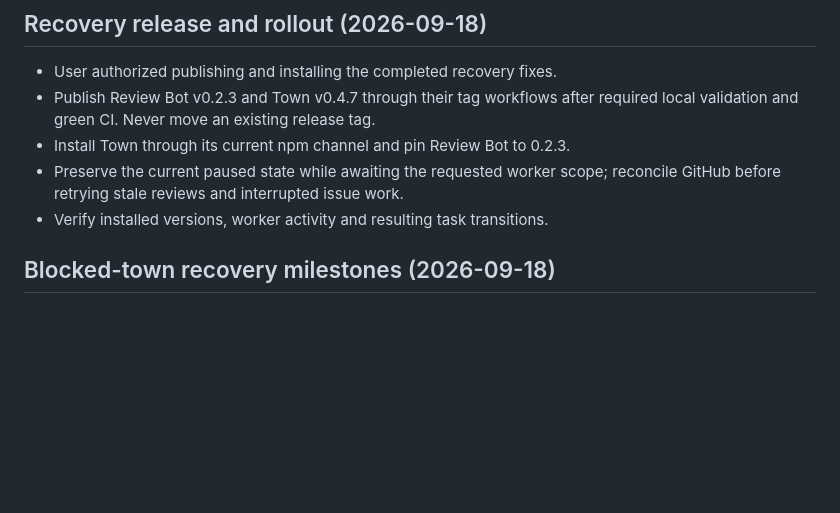
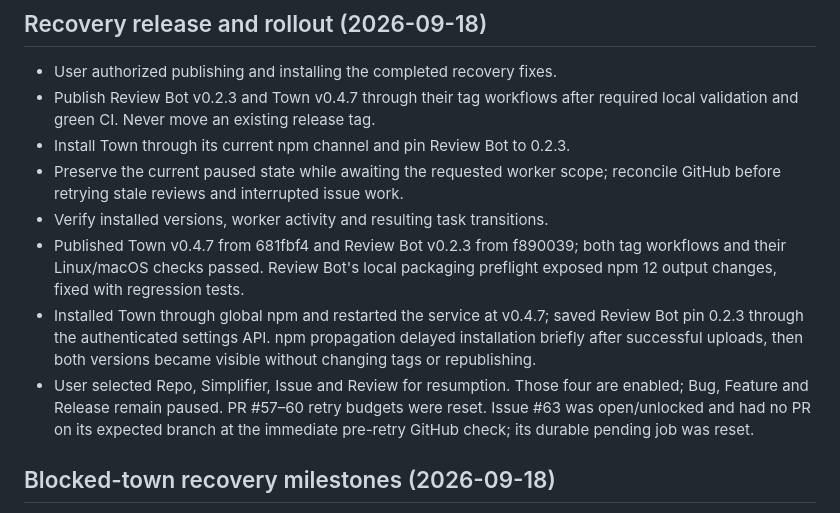
Before and after one commit to BrokkAi/brokk-town, a Markdown page: .agents/plans/town.md, the part around the change. Drawn GitHub-style; blank space fills up the shorter version.

Commit message:
Record published recovery releases and muse-acp rollout

```diff
--- a/.agents/plans/town.md
+++ b/.agents/plans/town.md
@@ -9,6 +9,17 @@
 - Preserve the current paused state while awaiting the requested worker scope;
   reconcile GitHub before retrying stale reviews and interrupted issue work.
 - Verify installed versions, worker activity and resulting task transitions.
+- Published Town v0.4.7 from 681fbf4 and Review Bot v0.2.3 from f890039;
+  both tag workflows and their Linux/macOS checks passed. Review Bot's local
+  packaging preflight exposed npm 12 output changes, fixed with regression tests.
+- Installed Town through global npm and restarted the service at v0.4.7; saved
+  Review Bot pin 0.2.3 through the authenticated settings API. npm propagation
+  delayed installation briefly after successful uploads, then both versions
+  became visible without changing tags or republishing.
+- User selected Repo, Simplifier, Issue and Review for resumption. Those four
+  are enabled; Bug, Feature and Release remain paused. PR #57–60 retry budgets
+  were reset. Issue #63 was open/unlocked and had no PR on its expected branch
+  at the immediate pre-retry GitHub check; its durable pending job was reset.
 
 ## Blocked-town recovery milestones (2026-09-18)
 
```
Also changed, not shown: docs/blocked-town-recovery.md (+13 -11 lines).
